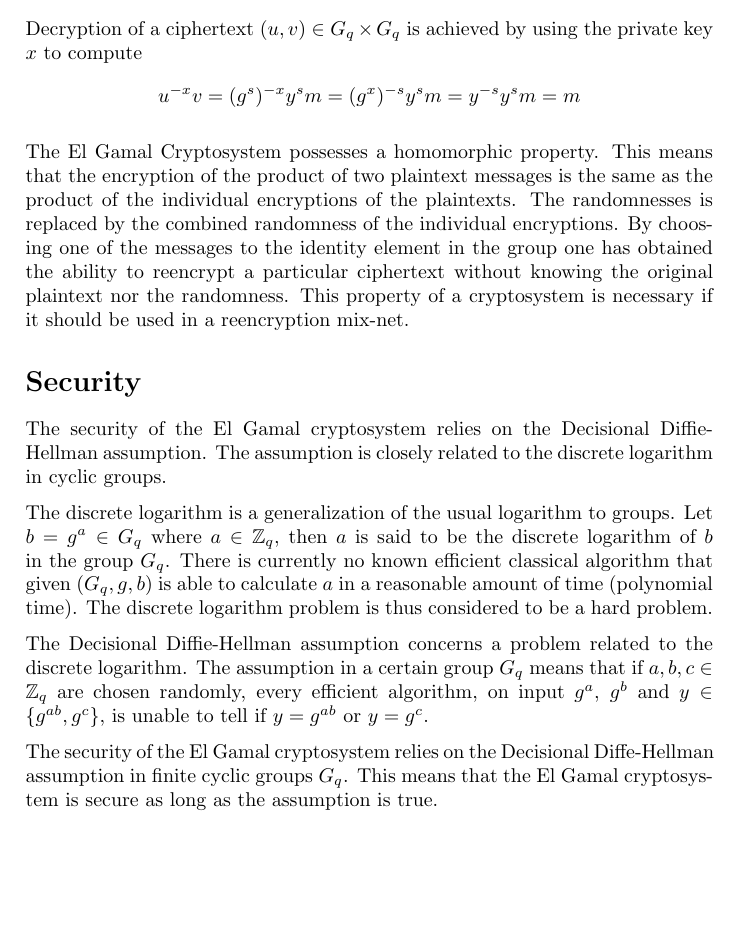
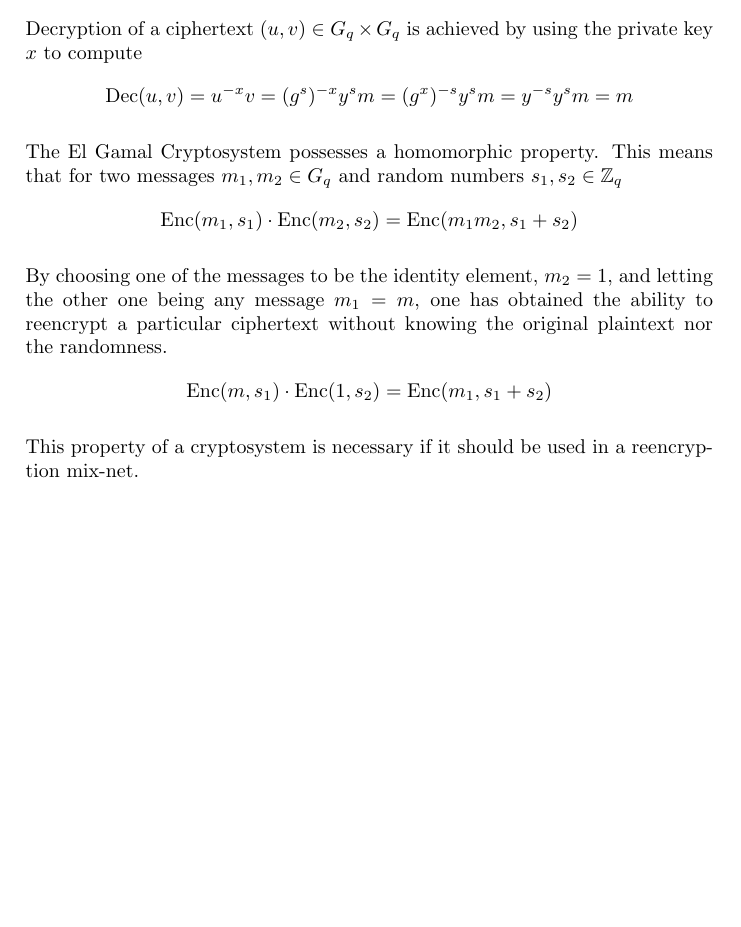
Before and after one commit to ZetaTwo/sa104x-kexjobb, a LaTeX document (Report/poster/elgamal.tex): part of the page, cut so that both start at the same text, the shorter picture padded with empty space. Compiled offline with pdfLaTeX.

Commit message:
Poster text

```diff
--- a/Report/poster/elgamal.tex
+++ b/Report/poster/elgamal.tex
@@ -28,42 +28,25 @@ $$
 Decryption of a ciphertext $(u,v) \in G_q \times G_q$ is achieved by
 using the private key $x$ to compute
 $$
-u^{-x}v = (g^s)^{-x}y^sm = (g^x)^{-s}y^sm = y^{-s}y^sm = m
+\mathrm{Dec}(u,v) = u^{-x}v = (g^s)^{-x}y^sm = (g^x)^{-s}y^sm = y^{-s}y^sm = m
 $$
 
 The El Gamal Cryptosystem possesses a homomorphic property. This means
-that the encryption of the product of two plaintext messages is the
-same as the product of the individual encryptions of the
-plaintexts. The randomnesses is replaced by the combined randomness of
-the individual encryptions. By choosing one of the messages to the
-identity element in the group one has obtained the ability to
-reencrypt a particular ciphertext without knowing the original
-plaintext nor the randomness. This property of a cryptosystem is
-necessary if it should be used in a reencryption mix-net.
+that for two messages $m_1,m_2 \in G_q$ and random numbers $s_1, s_2
+\in \mathbb{Z}_q$
+$$
+\mathrm{Enc}(m_1,s_1) \cdot \mathrm{Enc}(m_2,s_2) = \mathrm{Enc}(m_1m_2,s_1 + s_2)
+$$
 
-\section*{Security}
+By choosing one of the messages to be the identity element, $m_2 = 1$,
+and letting the other one being any message $m_1 = m$, one has
+obtained the ability to reencrypt a particular ciphertext without
+knowing the original plaintext nor the randomness.
+$$
+\mathrm{Enc}(m,s_1) \cdot \mathrm{Enc}(1,s_2) = \mathrm{Enc}(m_1, s_1 + s_2)
+$$
 
-The security of the El Gamal cryptosystem relies on the Decisional
-Diffie-Hellman assumption. The assumption is closely related to the
-discrete logarithm in cyclic groups.
-
-The discrete logarithm is a generalization of the usual logarithm to
-groups. Let $b = g^a \in G_q$ where $a \in \mathbb{Z}_q$, then $a$ is
-said to be the discrete logarithm of $b$ in the group $G_q$. There is
-currently no known efficient classical algorithm that given $(G_q, g,
-b)$ is able to calculate $a$ in a reasonable amount of time
-(polynomial time). The discrete logarithm problem is thus considered
-to be a hard problem.
-
-The Decisional Diffie-Hellman assumption concerns a problem related to
-the discrete logarithm. The assumption in a certain group $G_q$ means
-that if $a,b,c \in \mathbb{Z}_q$ are chosen randomly, every efficient
-algorithm, on input $g^a$, $g^b$ and $y \in \{g^{ab}, g^c\}$, is
-unable to tell if $y = g^{ab}$ or $y = g^c$.
-
-The security of the El Gamal cryptosystem relies on the Decisional
-Diffe-Hellman assumption in finite cyclic groups $G_q$. This means
-that the El Gamal cryptosystem is secure as long as the assumption is
-true.
+This property of a cryptosystem is necessary if it should be used in a
+reencryption mix-net.
 
 \end{document}
```
Also changed, not shown: Report/poster/mixnets.tex (added, +37 -0 lines), Report/poster/elgamal.tex (2 more changed lines).
